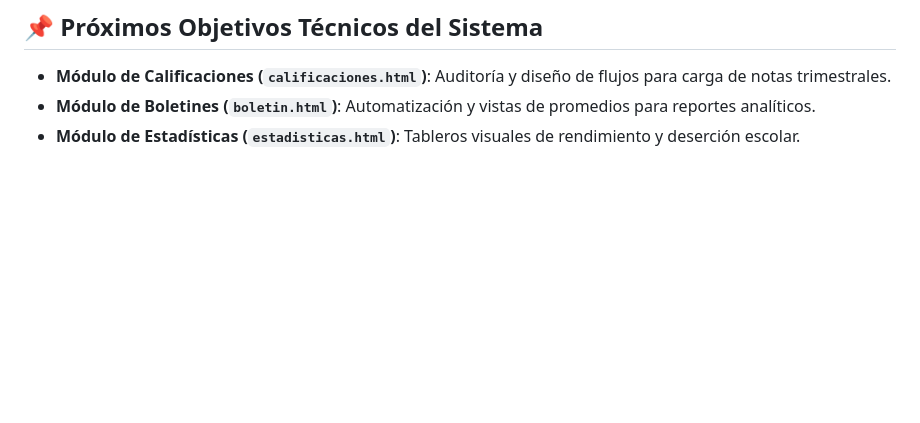
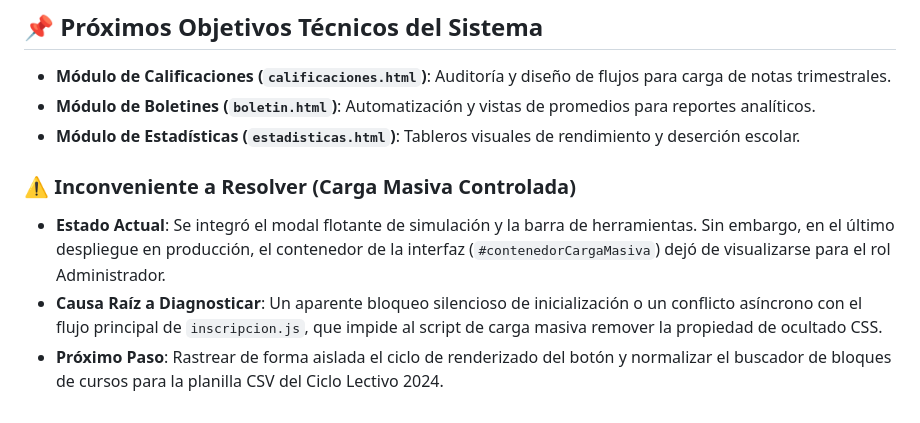
Before and after one commit to Haspenrg/Gestion-Alumnos, a Markdown page: .ai-context.md, the part around the change. GitHub-like rendering; blank space fills up the shorter version.

Commit message:
contexto

```diff
--- a/.ai-context.md
+++ b/.ai-context.md
@@ -40,3 +40,7 @@ Este documento es el eje central de sincronización del ecosistema de desarrollo
 * **Módulo de Calificaciones (`calificaciones.html`)**: Auditoría y diseño de flujos para carga de notas trimestrales.
 * **Módulo de Boletines (`boletin.html`)**: Automatización y vistas de promedios para reportes analíticos.
 * **Módulo de Estadísticas (`estadisticas.html`)**: Tableros visuales de rendimiento y deserción escolar.
+### ⚠️ Inconveniente a Resolver (Carga Masiva Controlada)
+* **Estado Actual**: Se integró el modal flotante de simulación y la barra de herramientas. Sin embargo, en el último despliegue en producción, el contenedor de la interfaz (`#contenedorCargaMasiva`) dejó de visualizarse para el rol Administrador.
+* **Causa Raíz a Diagnosticar**: Un aparente bloqueo silencioso de inicialización o un conflicto asíncrono con el flujo principal de `inscripcion.js`, que impide al script de carga masiva remover la propiedad de ocultado CSS.
+* **Próximo Paso**: Rastrear de forma aislada el ciclo de renderizado del botón y normalizar el buscador de bloques de cursos para la planilla CSV del Ciclo Lectivo 2024.
```
